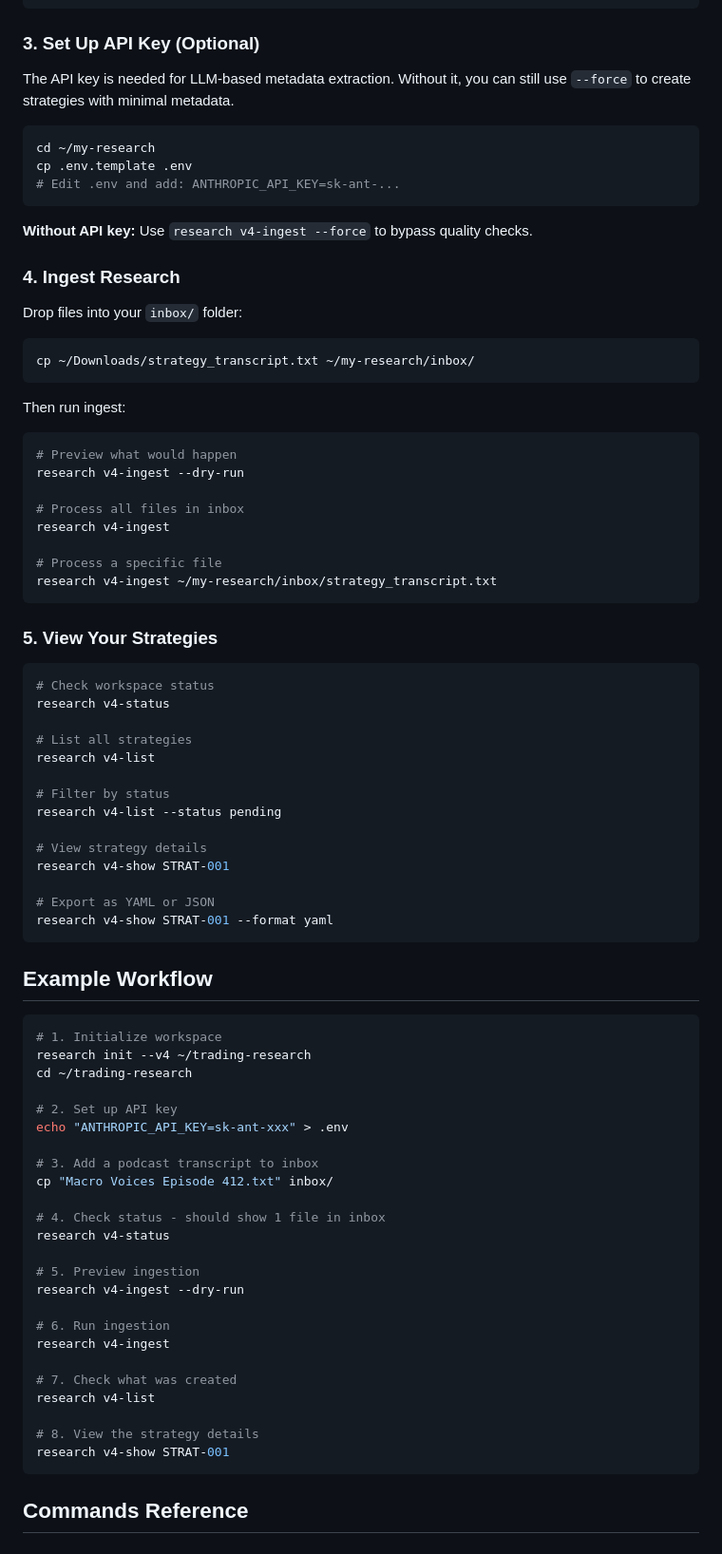
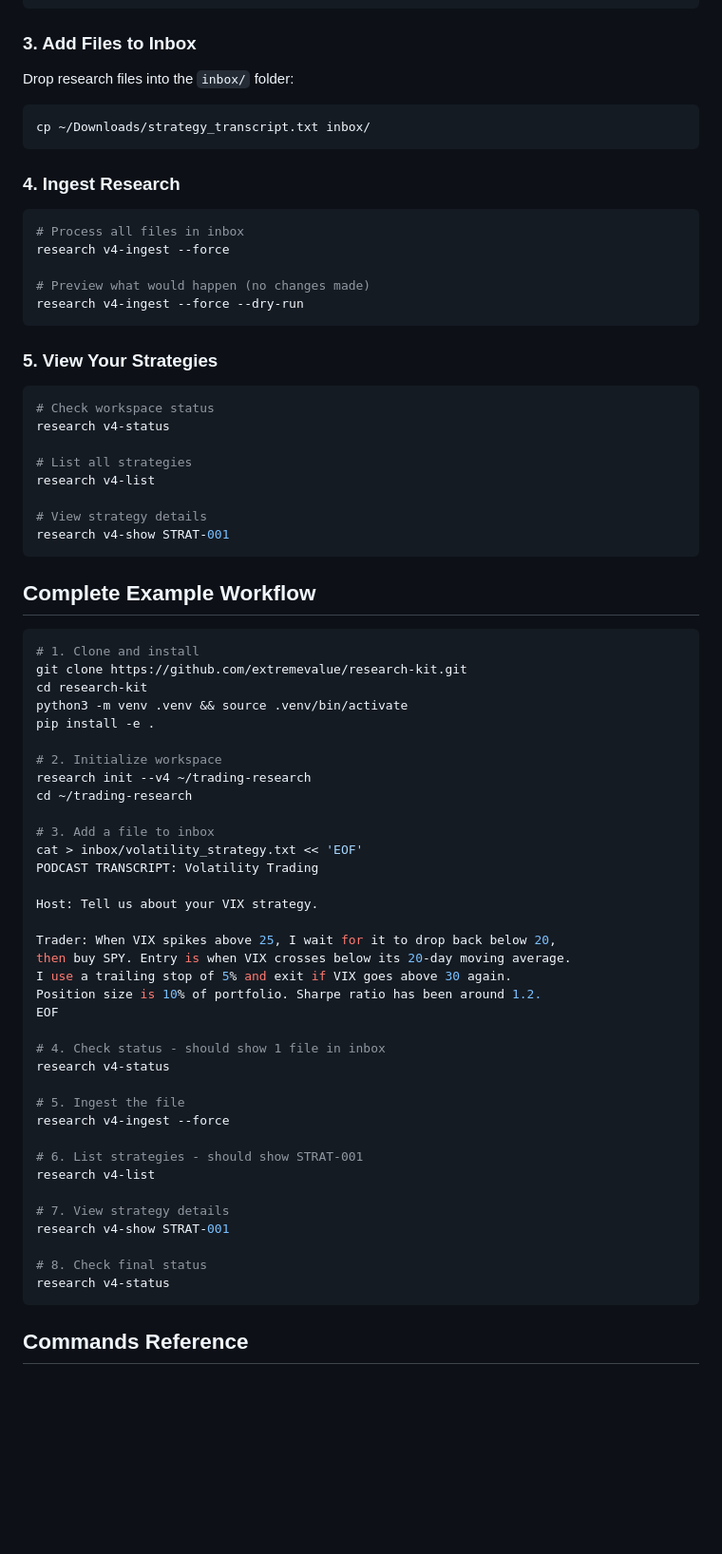
Before and after one commit to extremevalue/research-kit, a Markdown page: README.md, the part around one of its changes. Shown at 95% size. Rendered like a GitHub page; blank space fills up the shorter version.

````diff
--- a/README.md
+++ b/README.md
@@ -74,37 +68,22 @@ This creates:
 └── logs/                 # Daily rotating logs
 ```
 
-### 3. Set Up API Key (Optional)
+### 3. Add Files to Inbox
 
-The API key is needed for LLM-based metadata extraction. Without it, you can still use `--force` to create strategies with minimal metadata.
+Drop research files into the `inbox/` folder:
 
 ```bash
-cd ~/my-research
-cp .env.template .env
-# Edit .env and add: ANTHROPIC_API_KEY=sk-ant-...
+cp ~/Downloads/strategy_transcript.txt inbox/
 ```
-
-**Without API key:** Use `research v4-ingest --force` to bypass quality checks.
 
 ### 4. Ingest Research
 
-Drop files into your `inbox/` folder:
+```bash
+# Process all files in inbox
+research v4-ingest --force
 
-```bash
-cp ~/Downloads/strategy_transcript.txt ~/my-research/inbox/
-```
-
-Then run ingest:
-
-```bash
-# Preview what would happen
-research v4-ingest --dry-run
-
-# Process all files in inbox
-research v4-ingest
-
-# Process a specific file
-research v4-ingest ~/my-research/inbox/strategy_transcript.txt
+# Preview what would happen (no changes made)
+research v4-ingest --force --dry-run
 ```
 
 ### 5. View Your Strategies
@@ -116,43 +95,49 @@ research v4-status
 # List all strategies
 research v4-list
 
-# Filter by status
-research v4-list --status pending
-
 # View strategy details
 research v4-show STRAT-001
-
-# Export as YAML or JSON
-research v4-show STRAT-001 --format yaml
 ```
 
-## Example Workflow
+## Complete Example Workflow
 
 ```bash
-# 1. Initialize workspace
+# 1. Clone and install
+git clone https://github.com/extremevalue/research-kit.git
+cd research-kit
+python3 -m venv .venv && source .venv/bin/activate
+pip install -e .
+
+# 2. Initialize workspace
 research init --v4 ~/trading-research
 cd ~/trading-research
 
-# 2. Set up API key
-echo "ANTHROPIC_API_KEY=sk-ant-xxx" > .env
+# 3. Add a file to inbox
+cat > inbox/volatility_strategy.txt << 'EOF'
+PODCAST TRANSCRIPT: Volatility Trading
 
-# 3. Add a podcast transcript to inbox
-cp "Macro Voices Episode 412.txt" inbox/
+Host: Tell us about your VIX strategy.
+
+Trader: When VIX spikes above 25, I wait for it to drop back below 20,
+then buy SPY. Entry is when VIX crosses below its 20-day moving average.
+I use a trailing stop of 5% and exit if VIX goes above 30 again.
+Position size is 10% of portfolio. Sharpe ratio has been around 1.2.
+EOF
 
 # 4. Check status - should show 1 file in inbox
 research v4-status
 
-# 5. Preview ingestion
-research v4-ingest --dry-run
+# 5. Ingest the file
+research v4-ingest --force
 
-# 6. Run ingestion
-research v4-ingest
-
-# 7. Check what was created
+# 6. List strategies - should show STRAT-001
 research v4-list
 
-# 8. View the strategy details
+# 7. View strategy details
 research v4-show STRAT-001
+
+# 8. Check final status
+research v4-status
 ```
 
 ## Commands Reference
````
Also changed, not shown: other parts of README.md (+48 -114 lines).
